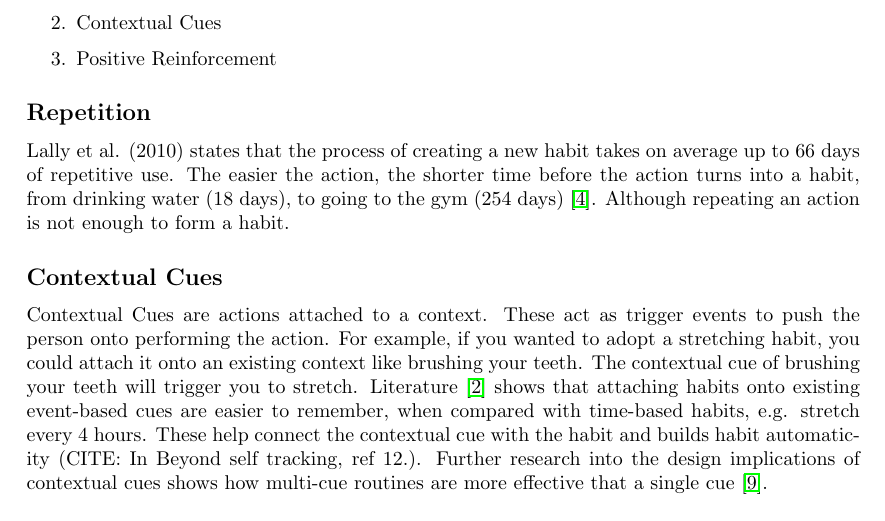
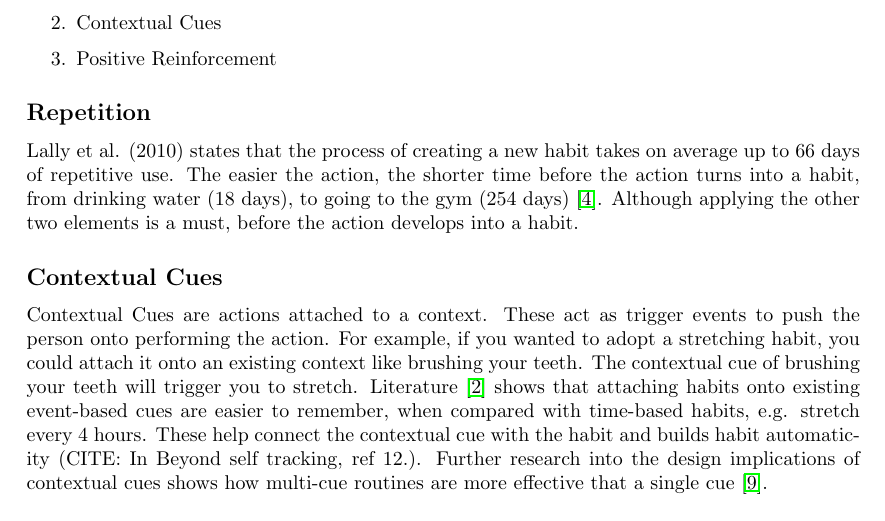
Before and after one commit to harrymt/masters-thesis, a LaTeX document (research-review/main.tex, which reads research-review/chapters/3_habit.tex): part of page 8 of 23, cut so that both start at the same text. Compiled offline with pdfLaTeX.

Commit message:
Fixed slight wording for habit section

```diff
--- a/research-review/chapters/3_habit.tex
+++ b/research-review/chapters/3_habit.tex
@@ -21,7 +21,7 @@ Forming a habit occurs similarly to how a person changes their behaviour. Resear
 \end{enumerate}
 
 \subsection*{Repetition}
-Lally et al. (2010) states that the process of creating a new habit takes on average up to 66 days of repetitive use. The easier the action, the shorter time before the action turns into a habit, from drinking water (18 days), to going to the gym (254 days) \cite{article_how_habits_formed_modelling_habit_formation}. Although repeating an action is not enough to form a habit.
+Lally et al. (2010) states that the process of creating a new habit takes on average up to 66 days of repetitive use. The easier the action, the shorter time before the action turns into a habit, from drinking water (18 days), to going to the gym (254 days) \cite{article_how_habits_formed_modelling_habit_formation}. Although applying the other two elements is a must, before the action develops into a habit.
 
 \subsection*{Contextual Cues}
 Contextual Cues are actions attached to a context. These act as trigger events to push the person onto performing the action. For example, if you wanted to adopt a stretching habit, you could attach it onto an existing context like brushing your teeth. The contextual cue of brushing your teeth will trigger you to stretch. Literature \cite{article_beyond_self_tracking_designing_apps} shows that attaching habits onto existing event-based cues are easier to remember, when compared with time-based habits, e.g. stretch every 4 hours. These help connect the contextual cue with the habit and builds habit automaticity (CITE: In Beyond self tracking, ref 12.). Further research into the design implications of contextual cues shows how multi-cue routines are more effective that a single cue \cite{article_understanding_use_contextual_cues_design_impl}.
```
